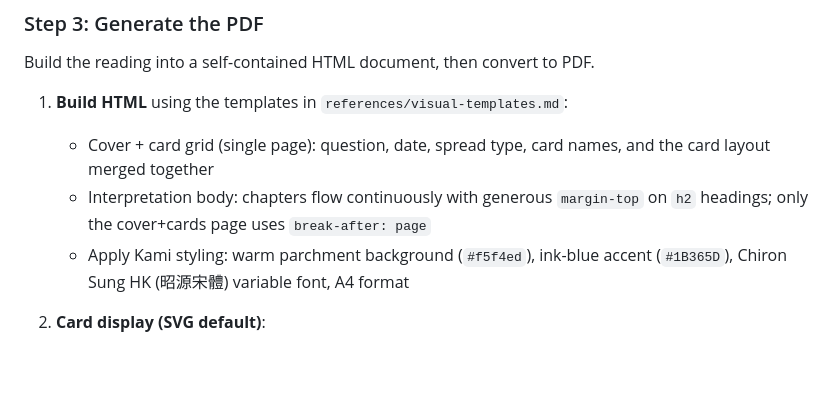
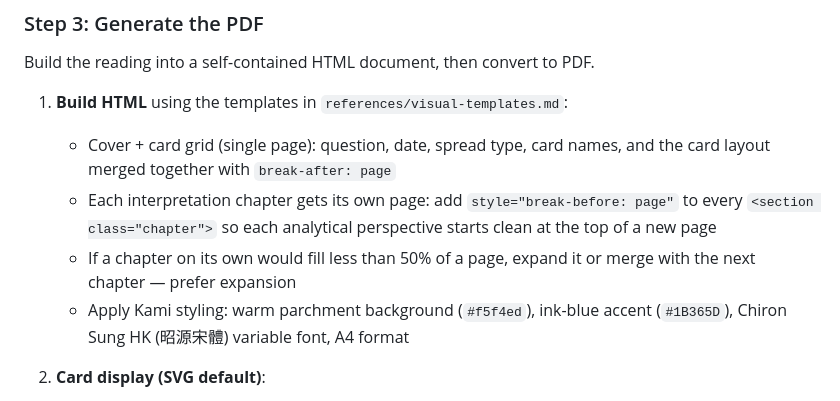
Before and after one commit to locoda/in-the-cards-lenormand-skill, a Markdown page: SKILL.md, the part around the change. Drawn GitHub-style; blank space fills up the shorter version.

```diff
--- a/SKILL.md
+++ b/SKILL.md
@@ -100,8 +100,9 @@ Structure the interpretation as clear chapter sections with titles in the detect
 Build the reading into a self-contained HTML document, then convert to PDF.
 
 1. **Build HTML** using the templates in `references/visual-templates.md`:
-   - Cover + card grid (single page): question, date, spread type, card names, and the card layout merged together
-   - Interpretation body: chapters flow continuously with generous `margin-top` on `h2` headings; only the cover+cards page uses `break-after: page`
+   - Cover + card grid (single page): question, date, spread type, card names, and the card layout merged together with `break-after: page`
+   - Each interpretation chapter gets its own page: add `style="break-before: page"` to every `<section class="chapter">` so each analytical perspective starts clean at the top of a new page
+   - If a chapter on its own would fill less than 50% of a page, expand it or merge with the next chapter — prefer expansion
    - Apply Kami styling: warm parchment background (`#f5f4ed`), ink-blue accent (`#1B365D`), Chiron Sung HK (昭源宋體) variable font, A4 format
 
 2. **Card display (SVG default)**:
```
Also changed, not shown: references/visual-templates.md (+47 -8 lines).
